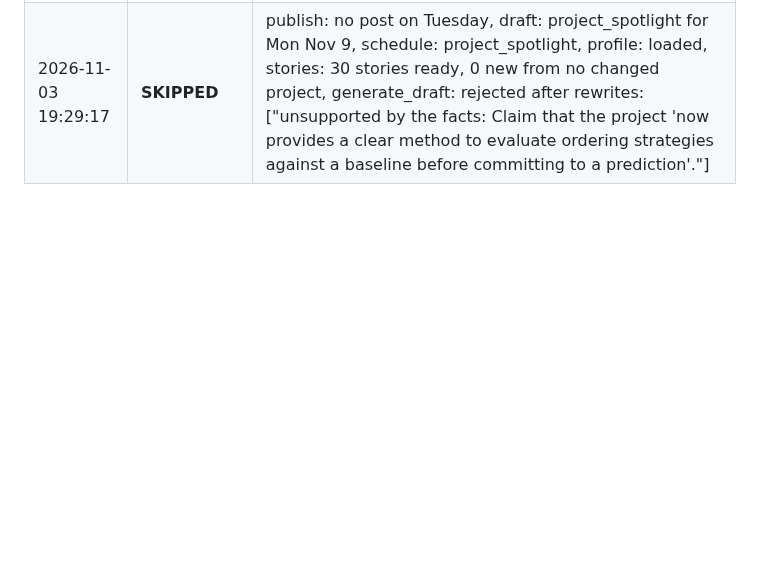
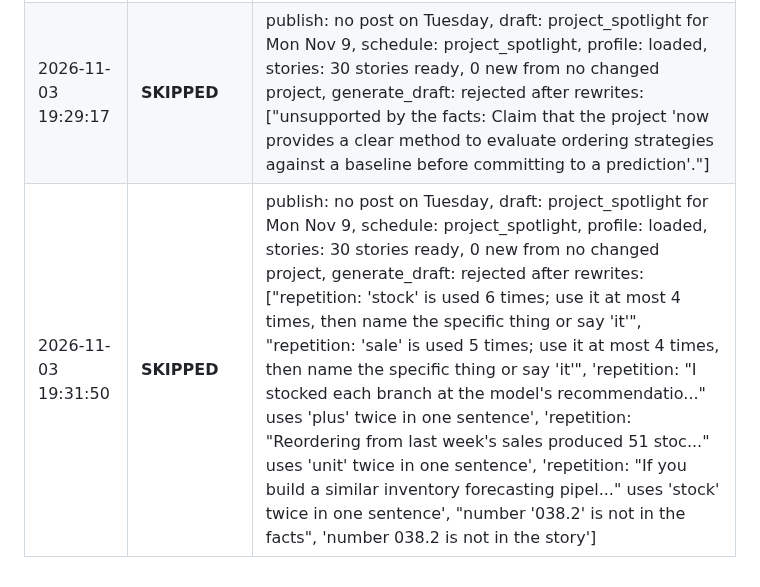
Before and after one commit to Deshraj-Jogiya/curiosync, a Markdown page: run_log.md, the part around the change. Rendered like a GitHub page; blank space fills up the shorter version.

Commit message:
chore: update daily execution log [skip ci]

```diff
--- a/run_log.md
+++ b/run_log.md
@@ -180,3 +180,4 @@ Automated execution history of the CurioSync daily publisher.
 | 2026-11-02 22:21:03 | **SKIPPED** | publish: already posted today, draft: project_spotlight for Mon Nov 9, schedule: project_spotlight, profile: loaded, stories: 31 stories ready, 0 new from no changed project, generate_draft: rejected after rewrites: ["repetition: 'customer' is used 5 times; use it at most 4 times, then name the specific thing or say 'it'", 'repetition: "The test identified 400 VIP Champions standing far..." uses \'frequency\' twice in one sentence'] |
 | 2026-11-03 19:25:26 | **SKIPPED** | publish: no post on Tuesday, draft: project_spotlight for Mon Nov 9, schedule: project_spotlight, profile: loaded, stories: 31 stories ready, 0 new from no changed project, generate_draft: rejected after rewrites: ['opening: the first paragraph is a bare result; say first what the project is and what problem it solves, then the result', "repetition: 'group' is used 5 times; use it at most 4 times, then name the specific thing or say 'it'", "repetition: 'k-mean' is used 5 times; use it at most 4 times, then name the specific thing or say 'it'"] |
 | 2026-11-03 19:29:17 | **SKIPPED** | publish: no post on Tuesday, draft: project_spotlight for Mon Nov 9, schedule: project_spotlight, profile: loaded, stories: 30 stories ready, 0 new from no changed project, generate_draft: rejected after rewrites: ["unsupported by the facts: Claim that the project 'now provides a clear method to evaluate ordering strategies against a baseline before committing to a prediction'."] |
+| 2026-11-03 19:31:50 | **SKIPPED** | publish: no post on Tuesday, draft: project_spotlight for Mon Nov 9, schedule: project_spotlight, profile: loaded, stories: 30 stories ready, 0 new from no changed project, generate_draft: rejected after rewrites: ["repetition: 'stock' is used 6 times; use it at most 4 times, then name the specific thing or say 'it'", "repetition: 'sale' is used 5 times; use it at most 4 times, then name the specific thing or say 'it'", 'repetition: "I stocked each branch at the model\'s recommendatio..." uses \'plus\' twice in one sentence', 'repetition: "Reordering from last week\'s sales produced 51 stoc..." uses \'unit\' twice in one sentence', 'repetition: "If you build a similar inventory forecasting pipel..." uses \'stock\' twice in one sentence', "number '038.2' is not in the facts", 'number 038.2 is not in the story'] |
```
